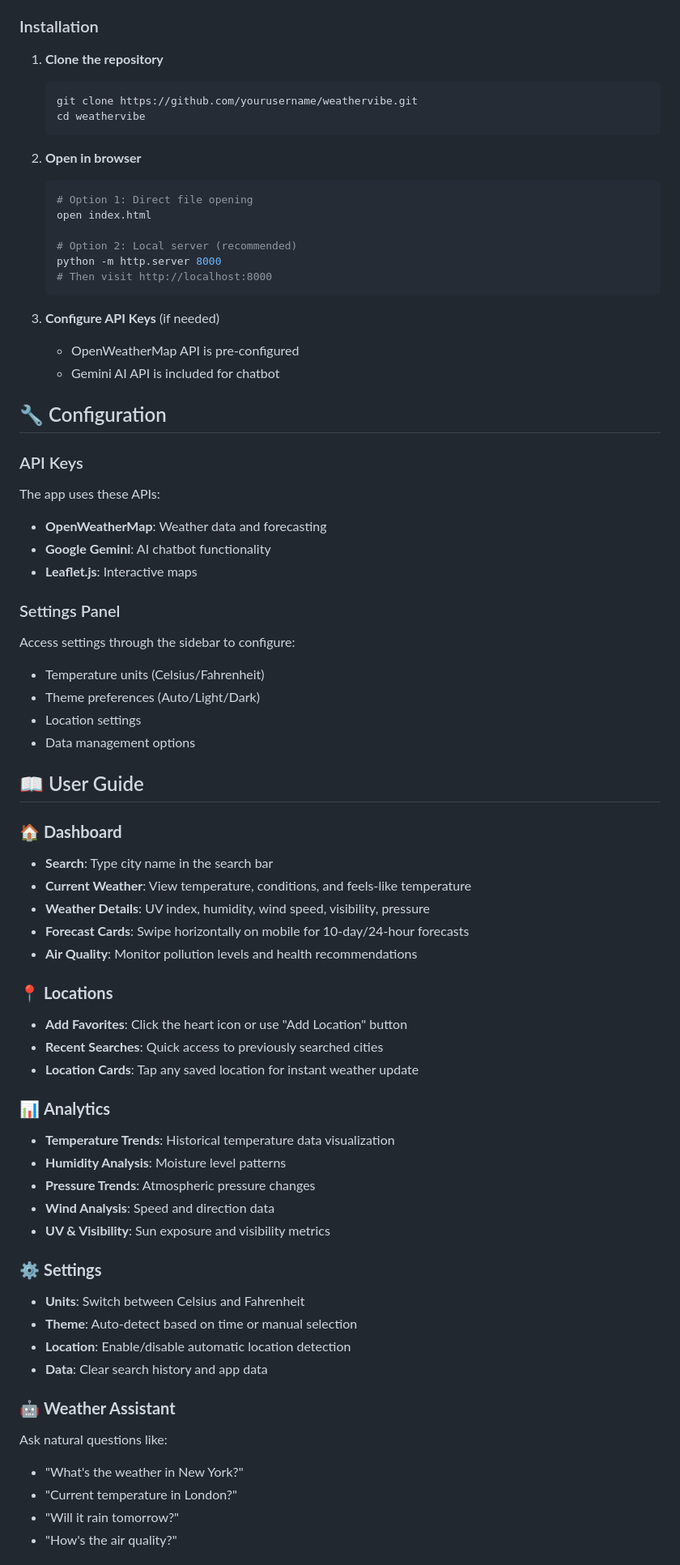
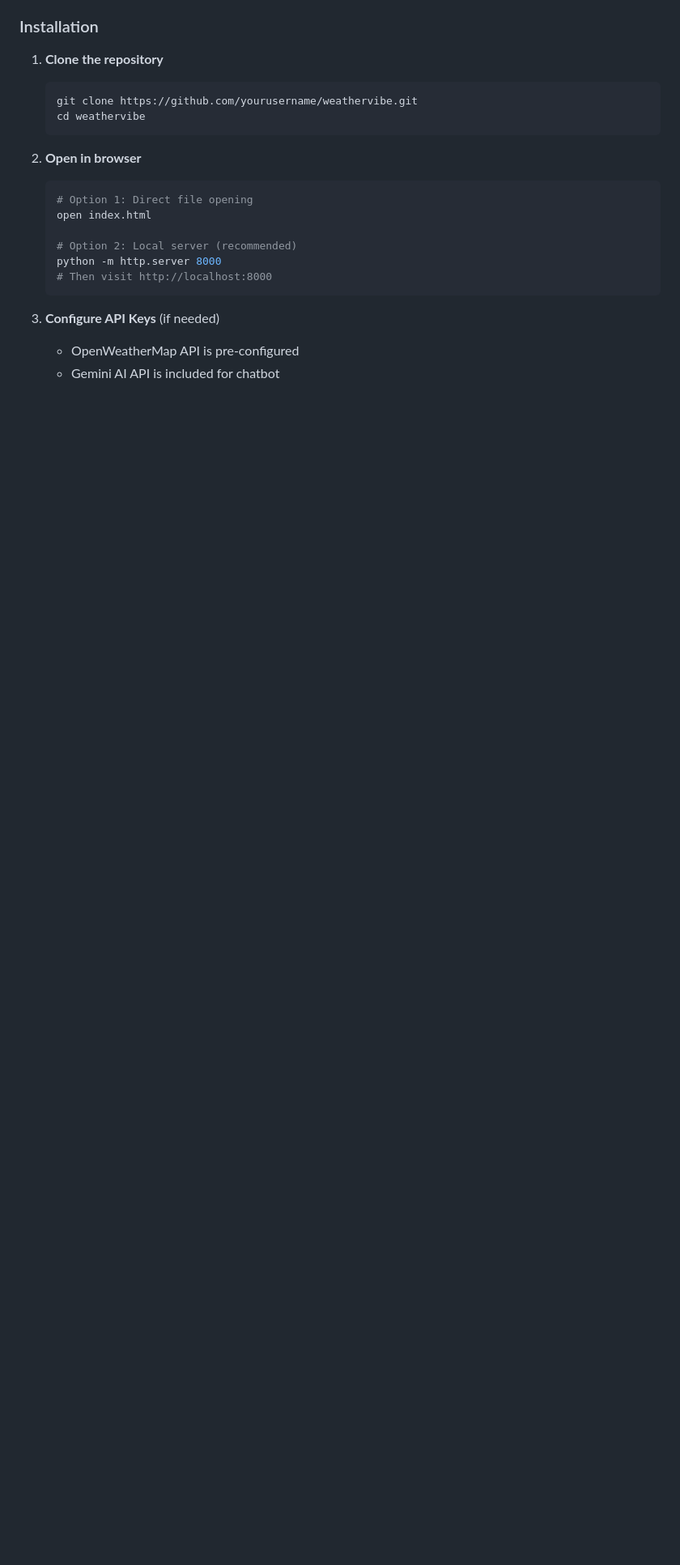
Before and after one commit to Javeria1804/weather-app, a Markdown page: README.md, the part around the change printed below. Shown: that part at 81% size. Rendered like a GitHub page; blank space fills up the shorter version.

```diff
--- a/README.md
+++ b/README.md
@@ -77,52 +77,3 @@ A modern, feature-rich weather application with stunning glassmorphism design, r
    - OpenWeatherMap API is pre-configured
    - Gemini AI API is included for chatbot
 
-## 🔧 Configuration
-
-### API Keys
-The app uses these APIs:
-- **OpenWeatherMap**: Weather data and forecasting
-- **Google Gemini**: AI chatbot functionality
-- **Leaflet.js**: Interactive maps
-
-### Settings Panel
-Access settings through the sidebar to configure:
-- Temperature units (Celsius/Fahrenheit)
-- Theme preferences (Auto/Light/Dark)
-- Location settings
-- Data management options
-
-## 📖 User Guide
-
-### 🏠 **Dashboard**
-- **Search**: Type city name in the search bar
-- **Current Weather**: View temperature, conditions, and feels-like temperature
-- **Weather Details**: UV index, humidity, wind speed, visibility, pressure
-- **Forecast Cards**: Swipe horizontally on mobile for 10-day/24-hour forecasts
-- **Air Quality**: Monitor pollution levels and health recommendations
-
-### 📍 **Locations**
-- **Add Favorites**: Click the heart icon or use "Add Location" button
-- **Recent Searches**: Quick access to previously searched cities
-- **Location Cards**: Tap any saved location for instant weather update
-
-### 📊 **Analytics**
-- **Temperature Trends**: Historical temperature data visualization
-- **Humidity Analysis**: Moisture level patterns
-- **Pressure Trends**: Atmospheric pressure changes
-- **Wind Analysis**: Speed and direction data
-- **UV & Visibility**: Sun exposure and visibility metrics
-
-### ⚙️ **Settings**
-- **Units**: Switch between Celsius and Fahrenheit
-- **Theme**: Auto-detect based on time or manual selection
-- **Location**: Enable/disable automatic location detection
-- **Data**: Clear search history and app data
-
-### 🤖 **Weather Assistant**
-Ask natural questions like:
-- "What's the weather in New York?"
-- "Current temperature in London?"
-- "Will it rain tomorrow?"
-- "How's the air quality?"
-
```
Also changed, not shown: other parts of README.md (+1 -108 lines).
